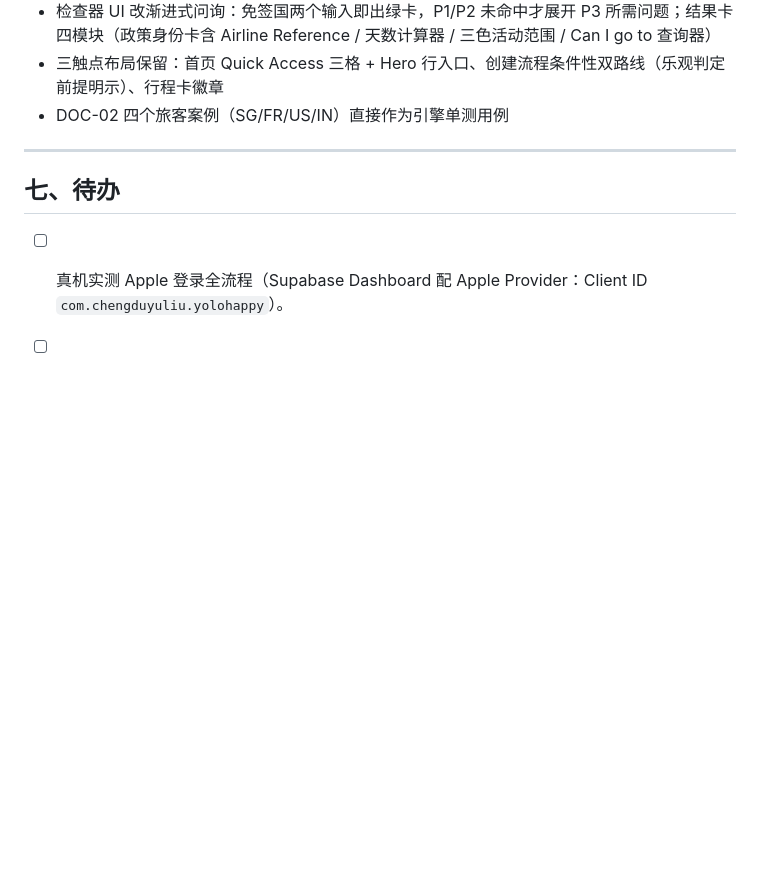
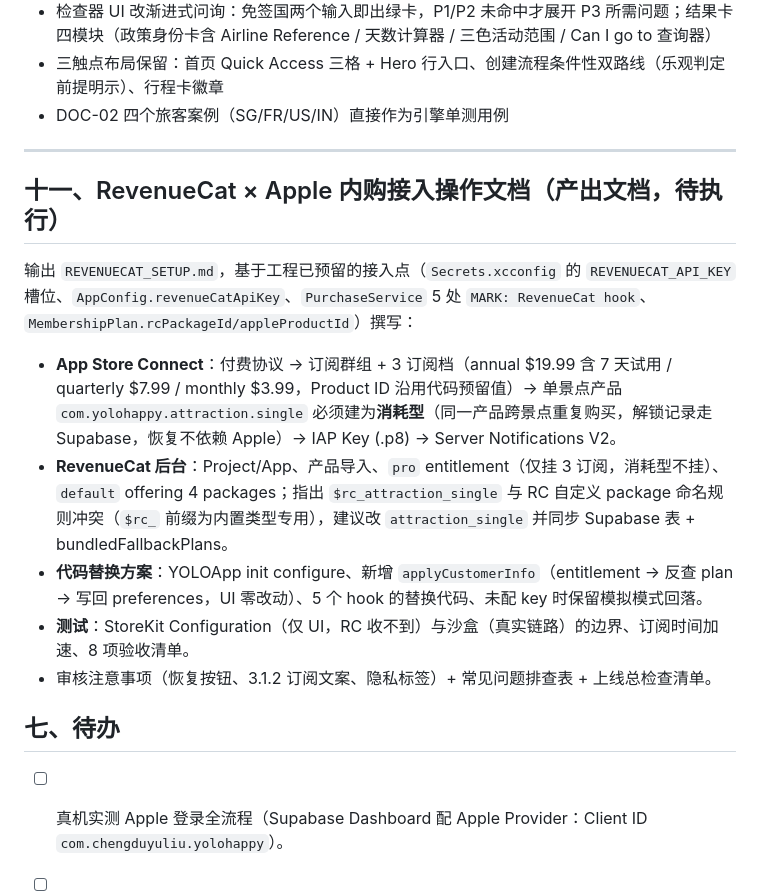
Before and after one commit to cstudiomunger-art/yolo, a Markdown page: WORKLOG_2026-06-12.md, the part around the change. GitHub-like rendering; blank space fills up the shorter version.

Commit message:
docs: RevenueCat × Apple 内购接入操作文档（后台配置 + 代码替换 + 测试验收）
Co-Authored-By: Claude Fable 5 <noreply@anthropic.com>

```diff
--- a/WORKLOG_2026-06-12.md
+++ b/WORKLOG_2026-06-12.md
@@ -186,6 +186,16 @@
 
 ---
 
+## 十一、RevenueCat × Apple 内购接入操作文档（产出文档，待执行）
+
+输出 `REVENUECAT_SETUP.md`，基于工程已预留的接入点（`Secrets.xcconfig` 的 `REVENUECAT_API_KEY` 槽位、`AppConfig.revenueCatApiKey`、`PurchaseService` 5 处 `MARK: RevenueCat hook`、`MembershipPlan.rcPackageId/appleProductId`）撰写：
+
+- **App Store Connect**：付费协议 → 订阅群组 + 3 订阅档（annual $19.99 含 7 天试用 / quarterly $7.99 / monthly $3.99，Product ID 沿用代码预留值）→ 单景点产品 `com.yolohappy.attraction.single` 必须建为**消耗型**（同一产品跨景点重复购买，解锁记录走 Supabase，恢复不依赖 Apple）→ IAP Key (.p8) → Server Notifications V2。
+- **RevenueCat 后台**：Project/App、产品导入、`pro` entitlement（仅挂 3 订阅，消耗型不挂）、`default` offering 4 packages；指出 `$rc_attraction_single` 与 RC 自定义 package 命名规则冲突（`$rc_` 前缀为内置类型专用），建议改 `attraction_single` 并同步 Supabase 表 + bundledFallbackPlans。
+- **代码替换方案**：YOLOApp init configure、新增 `applyCustomerInfo`（entitlement → 反查 plan → 写回 preferences，UI 零改动）、5 个 hook 的替换代码、未配 key 时保留模拟模式回落。
+- **测试**：StoreKit Configuration（仅 UI，RC 收不到）与沙盒（真实链路）的边界、订阅时间加速、8 项验收清单。
+- 审核注意事项（恢复按钮、3.1.2 订阅文案、隐私标签）+ 常见问题排查表 + 上线总检查清单。
+
 ## 七、待办
 - [ ] 真机实测 Apple 登录全流程（Supabase Dashboard 配 Apple Provider：Client ID `com.chengduyuliu.yolohappy`）。
 - [ ] Google 登录后台配置（Google Cloud OAuth + Supabase Google Provider + Redirect URL `yolohappy://auth-callback`）后真机实测。
```
Also changed, not shown: REVENUECAT_SETUP.md (added, +403 -0 lines).
